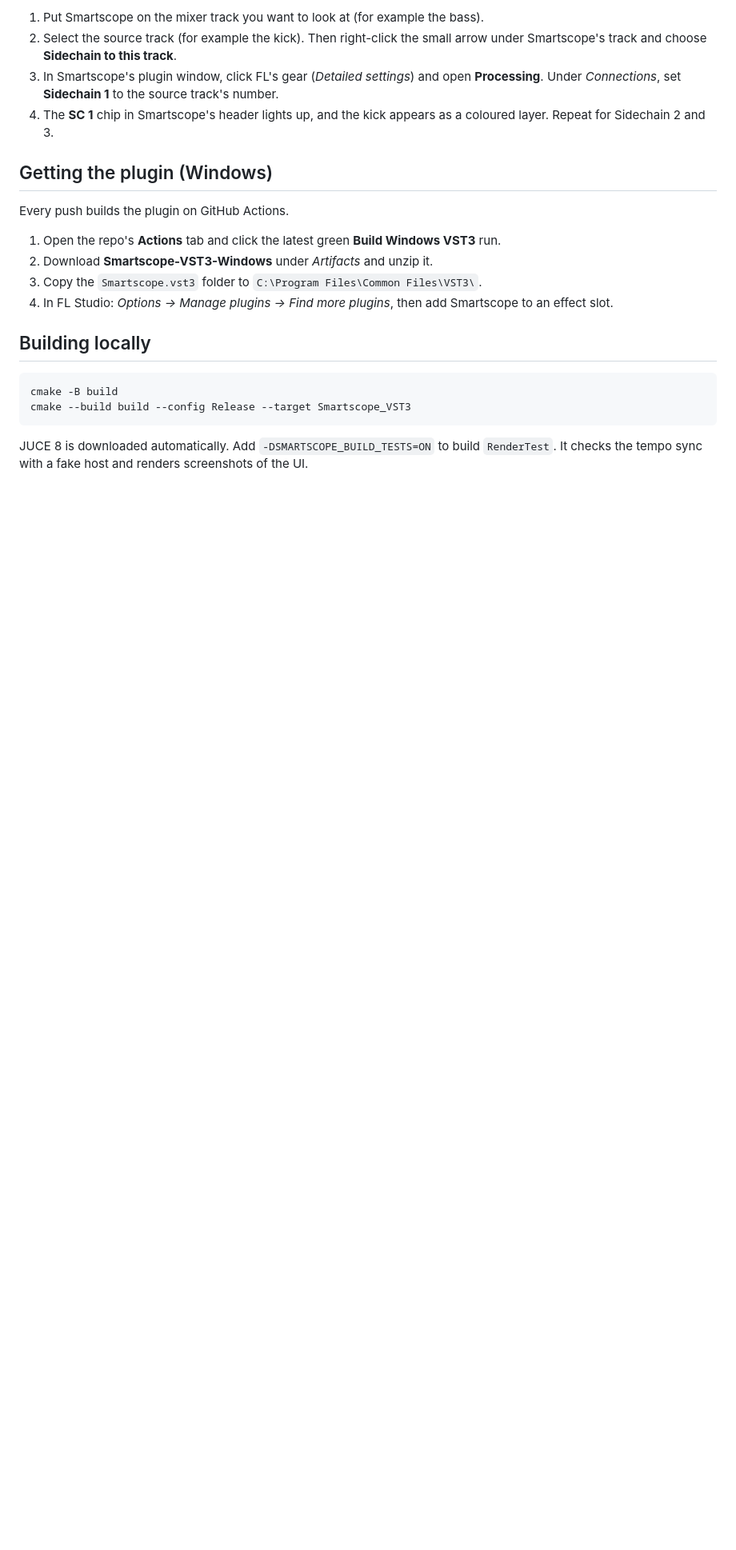
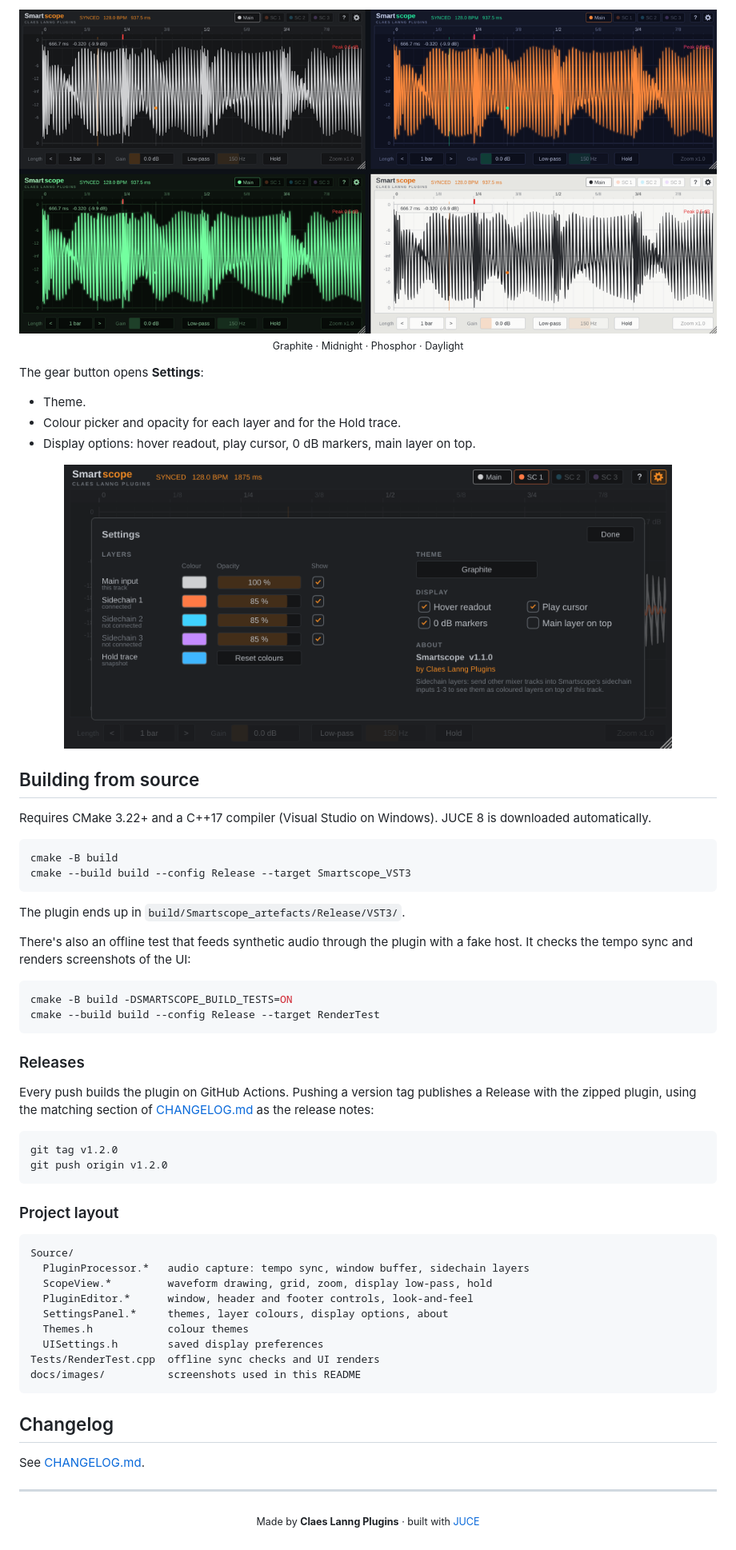
Before and after one commit to claeslanng/Smartscope, a Markdown page: README.md, the part around one of its changes. Shown at 80% size. Rendered like a GitHub page; pictures changed too: docs/images/settings.png (added), docs/images/themes.png (added); blank space fills up the shorter version.

````diff
--- a/README.md
+++ b/README.md
@@ -39,23 +74,63 @@ When the transport is stopped, the scope free-runs at the project tempo while th
 
-1. Put Smartscope on the mixer track you want to look at (for example the bass).
-2. Select the source track (for example the kick). Then right-click the small arrow under Smartscope's track and choose **Sidechain to this track**.
-3. In Smartscope's plugin window, click FL's gear (*Detailed settings*) and open **Processing**. Under *Connections*, set **Sidechain 1** to the source track's number.
-4. The **SC 1** chip in Smartscope's header lights up, and the kick appears as a coloured layer. Repeat for Sidechain 2 and 3.
+<p align="center">
+  <img src="docs/images/themes.png" width="900" alt="Graphite, Midnight, Phosphor and Daylight themes">
+  <br><sub>Graphite · Midnight · Phosphor · Daylight</sub>
+</p>
 
-## Getting the plugin (Windows)
+The gear button opens **Settings**:
+- Theme.
+- Colour picker and opacity for each layer and for the Hold trace.
+- Display options: hover readout, play cursor, 0 dB markers, main layer on top.
 
-Every push builds the plugin on GitHub Actions.
+<p align="center">
+  <img src="docs/images/settings.png" width="760" alt="Settings panel">
+</p>
 
-1. Open the repo's **Actions** tab and click the latest green **Build Windows VST3** run.
-2. Download **Smartscope-VST3-Windows** under *Artifacts* and unzip it.
-3. Copy the `Smartscope.vst3` folder to `C:\Program Files\Common Files\VST3\`.
-4. In FL Studio: *Options → Manage plugins → Find more plugins*, then add Smartscope to an effect slot.
+## Building from source
 
-## Building locally
+Requires CMake 3.22+ and a C++17 compiler (Visual Studio on Windows). JUCE 8 is downloaded automatically.
 
-```
+```sh
 cmake -B build
 cmake --build build --config Release --target Smartscope_VST3
 ```
 
-JUCE 8 is downloaded automatically. Add `-DSMARTSCOPE_BUILD_TESTS=ON` to build `RenderTest`. It checks the tempo sync with a fake host and renders screenshots of the UI.
+The plugin ends up in `build/Smartscope_artefacts/Release/VST3/`.
+
+There's also an offline test that feeds synthetic audio through the plugin with a fake host. It checks the tempo sync and renders screenshots of the UI:
+
+```sh
+cmake -B build -DSMARTSCOPE_BUILD_TESTS=ON
+cmake --build build --config Release --target RenderTest
+```
+
+### Releases
+
+Every push builds the plugin on GitHub Actions. Pushing a version tag publishes a Release with the zipped plugin, using the matching section of [CHANGELOG.md](CHANGELOG.md) as the release notes:
+
+```sh
+git tag v1.2.0
+git push origin v1.2.0
+```
+
+### Project layout
+
+```
+Source/
+  PluginProcessor.*   audio capture: tempo sync, window buffer, sidechain layers
+  ScopeView.*         waveform drawing, grid, zoom, display low-pass, hold
+  PluginEditor.*      window, header and footer controls, look-and-feel
+  SettingsPanel.*     themes, layer colours, display options, about
+  Themes.h            colour themes
+  UISettings.h        saved display preferences
+Tests/RenderTest.cpp  offline sync checks and UI renders
+docs/images/          screenshots used in this README
+```
+
+## Changelog
+
+See [CHANGELOG.md](CHANGELOG.md).
+
+---
+
+<p align="center"><sub>Made by <b>Claes Lanng Plugins</b> · built with <a href="https://juce.com">JUCE</a></sub></p>
````
Also changed, not shown: other parts of README.md (+55 -20 lines), CHANGELOG.md (added, +29 -0 lines), docs/images/hero.png (added), docs/images/zoom.png (added), 2 other files.
